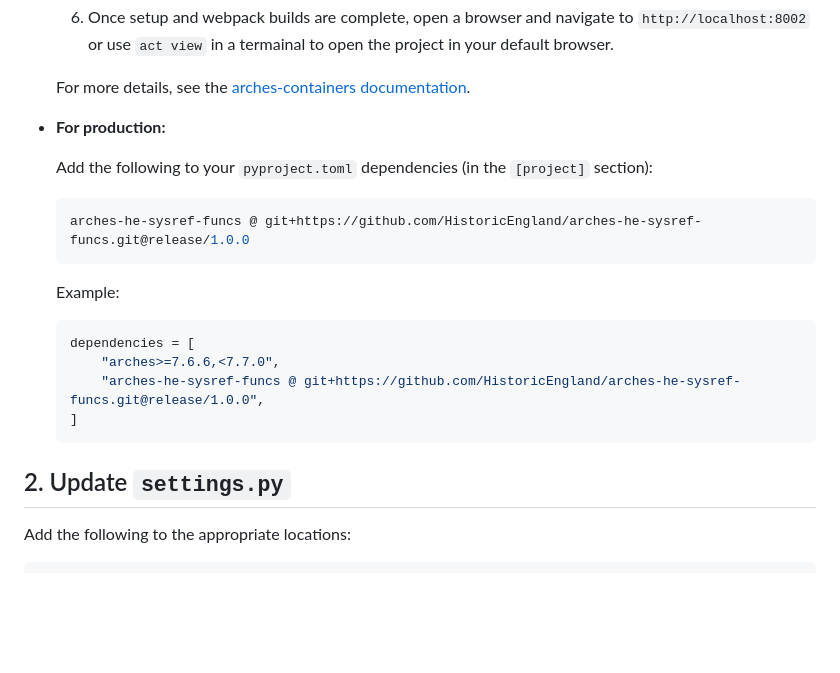
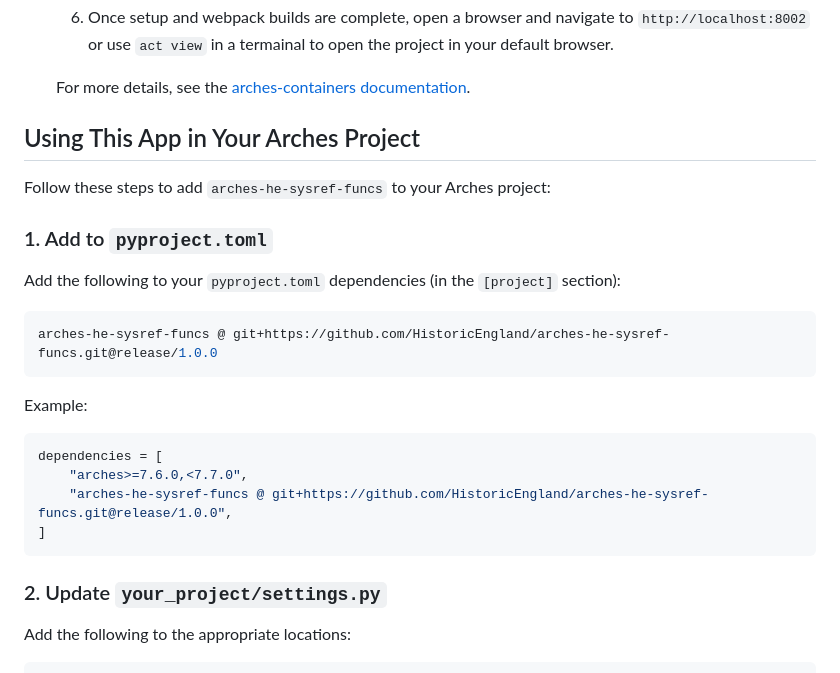
Before and after one commit to HistoricEngland/arches-he-sysref-funcs, a Markdown page: README.md, the part around one of its changes. Drawn GitHub-style; blank space fills up the shorter version.

````diff
--- a/README.md
+++ b/README.md
@@ -49,7 +49,12 @@ Follow these steps to add `arches-he-sysref-funcs` to your Arches project:
 
   For more details, see the [arches-containers documentation](../arches-containers/readme.md).
 
-- **For production:**
+
+## Using This App in Your Arches Project
+
+Follow these steps to add `arches-he-sysref-funcs` to your Arches project:
+
+### 1. Add to `pyproject.toml`
 
   Add the following to your `pyproject.toml` dependencies (in the `[project]` section):
 
@@ -61,12 +66,12 @@ Follow these steps to add `arches-he-sysref-funcs` to your Arches project:
 
   ```toml
   dependencies = [
-      "arches>=7.6.6,<7.7.0",
+      "arches>=7.6.0,<7.7.0",
       "arches-he-sysref-funcs @ git+https://github.com/HistoricEngland/arches-he-sysref-funcs.git@release/1.0.0",
   ]
   ```
 
-## 2. Update `settings.py`
+### 2. Update `your_project/settings.py`
 
 Add the following to the appropriate locations:
 
````
Also changed, not shown: other parts of README.md (+19 -23 lines).
